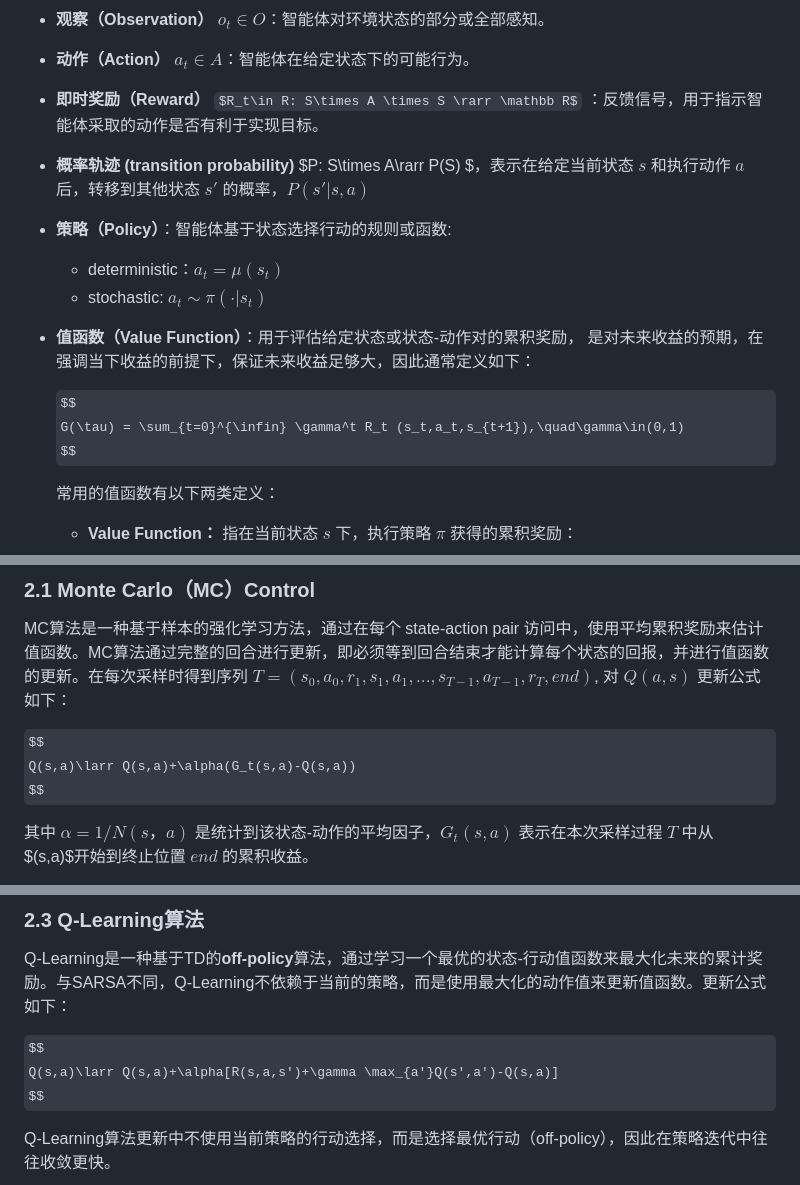
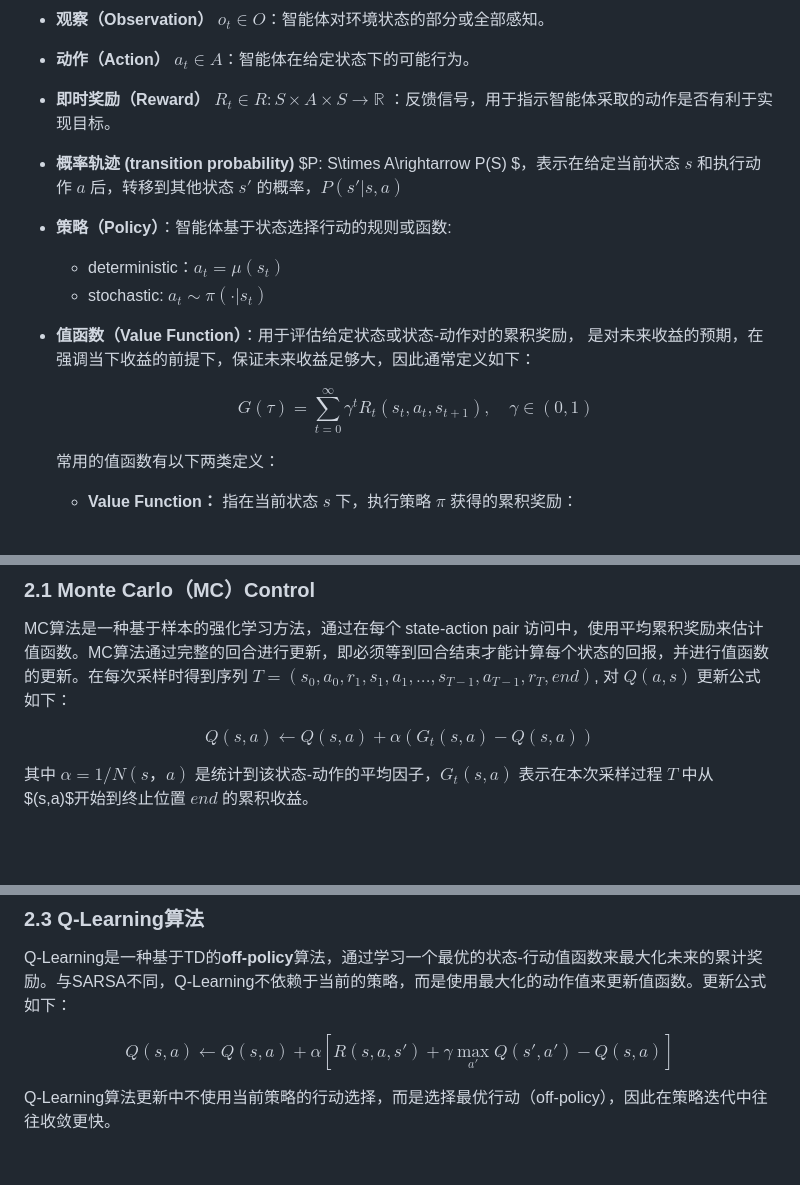
Before and after one commit to Rainzor/Reinforcement-Learning, a Markdown page: RL-exp1-Classical-RL/README.md, 3 parts joined by grey strips. Rendered like a GitHub page; some formulas as TeX source; blank space fills up the shorter version.

```diff
--- a/RL-exp1-Classical-RL/README.md
+++ b/RL-exp1-Classical-RL/README.md
@@ -18,9 +18,9 @@
 
 - **动作（Action）** $a_t\in A$：智能体在给定状态下的可能行为。
 
-- **即时奖励（Reward）** $R_t\in R: S\times A \times S \rarr \mathbb R$ ：反馈信号，用于指示智能体采取的动作是否有利于实现目标。
+- **即时奖励（Reward）** $R_t\in R: S\times A \times S \rightarrow \mathbb R$ ：反馈信号，用于指示智能体采取的动作是否有利于实现目标。
 
-- **概率轨迹 (transition probability)** $P: S\times A\rarr P(S) $，表示在给定当前状态 $s$ 和执行动作 $a$ 后，转移到其他状态 $s'$ 的概率，$P(s'|s,a)$
+- **概率轨迹 (transition probability)** $P: S\times A\rightarrow P(S) $，表示在给定当前状态 $s$ 和执行动作 $a$ 后，转移到其他状态 $s'$ 的概率，$P(s'|s,a)$
 
 - **策略（Policy）**：智能体基于状态选择行动的规则或函数:
 
@@ -30,7 +30,7 @@
 - **值函数（Value Function）**：用于评估给定状态或状态-动作对的累积奖励， 是对未来收益的预期，在强调当下收益的前提下，保证未来收益足够大，因此通常定义如下：
 
   $$
-  G(\tau) = \sum_{t=0}^{\infin} \gamma^t R_t (s_t,a_t,s_{t+1}),\quad\gamma\in(0,1)
+  G(\tau) = \sum_{t=0}^{\infty} \gamma^t R_t (s_t,a_t,s_{t+1}),\quad\gamma\in(0,1)
   $$
 
   常用的值函数有以下两类定义：
@@ -100,7 +100,7 @@
 MC算法是一种基于样本的强化学习方法，通过在每个 state-action pair 访问中，使用平均累积奖励来估计值函数。MC算法通过完整的回合进行更新，即必须等到回合结束才能计算每个状态的回报，并进行值函数的更新。在每次采样时得到序列 $T=(s_0,a_0,r_1,s_1,a_1,...,s_{T-1},a_{T-1},r_{T},end)$, 对  $Q(a,s)$ 更新公式如下：
 
 $$
-Q(s,a)\larr Q(s,a)+\alpha(G_t(s,a)-Q(s,a))
+Q(s,a)\leftarrow Q(s,a)+\alpha(G_t(s,a)-Q(s,a))
 $$
 
 其中 $\alpha=1/N(s，a)$ 是统计到该状态-动作的平均因子，$G_t(s,a)$ 表示在本次采样过程 $T$  中从 $(s,a)$开始到终止位置 $end$ 的累积收益。
@@ -141,7 +141,7 @@ $$
 Q-Learning是一种基于TD的**off-policy**算法，通过学习一个最优的状态-行动值函数来最大化未来的累计奖励。与SARSA不同，Q-Learning不依赖于当前的策略，而是使用最大化的动作值来更新值函数。更新公式如下：
 
 $$
-Q(s,a)\larr Q(s,a)+\alpha[R(s,a,s')+\gamma \max_{a'}Q(s',a')-Q(s,a)]
+Q(s,a)\leftarrow Q(s,a)+\alpha[R(s,a,s')+\gamma \max_{a'}Q(s',a')-Q(s,a)]
 $$
 
 Q-Learning算法更新中不使用当前策略的行动选择，而是选择最优行动（off-policy），因此在策略迭代中往往收敛更快。
```
Also changed, not shown: other parts of RL-exp1-Classical-RL/README.md (+1 -1 lines).
